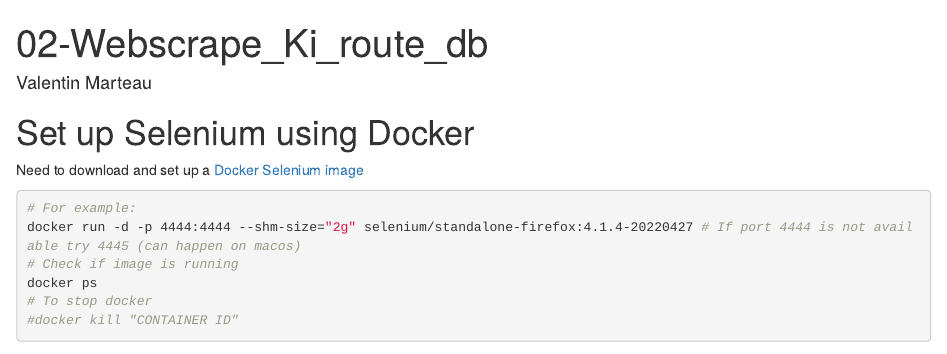
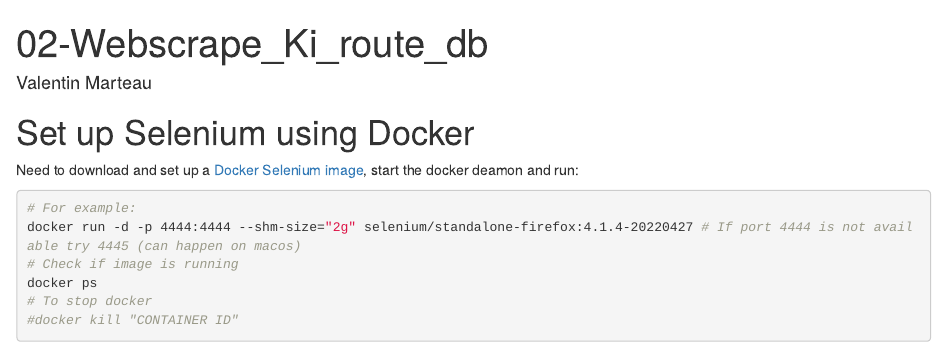
Before and after one commit to vjmarteau/climbing_stats, an R Markdown document (analysis/02-Webscrape_Ki_route_db.Rmd): the page in a window 1100 px wide, from its top. Rendered offline with R 4.5, knitr and Pandoc, with nearby package versions; some code elsewhere in the file could not run offline.

````diff
--- a/analysis/02-Webscrape_Ki_route_db.Rmd
+++ b/analysis/02-Webscrape_Ki_route_db.Rmd
@@ -17,7 +17,7 @@
 ---
 
 # Set up Selenium using Docker
-Need to download and set up a [Docker Selenium image](https://github.com/SeleniumHQ/docker-selenium)
+Need to download and set up a [Docker Selenium image](https://github.com/SeleniumHQ/docker-selenium), start the docker deamon and run:
 ```{bash, engine.opts='-l'}
 # For example:
 docker run -d -p 4444:4444 --shm-size="2g" selenium/standalone-firefox:4.1.4-20220427 # If port 4444 is not available try 4445 (can happen on macos)
````
Also changed, not shown: analysis/02-Webscrape_Ki_route_db.Rmd (2 more changed lines).
